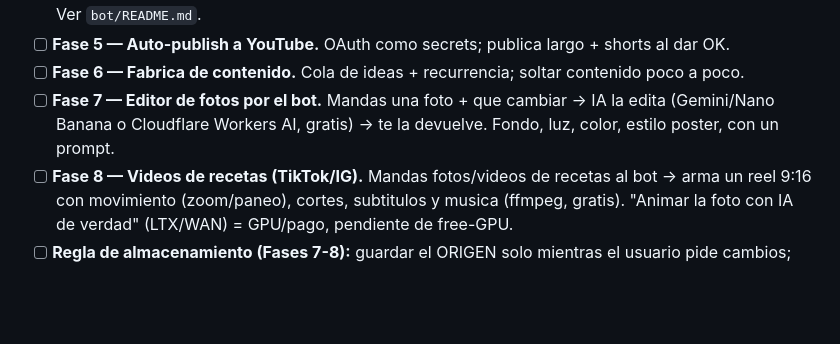
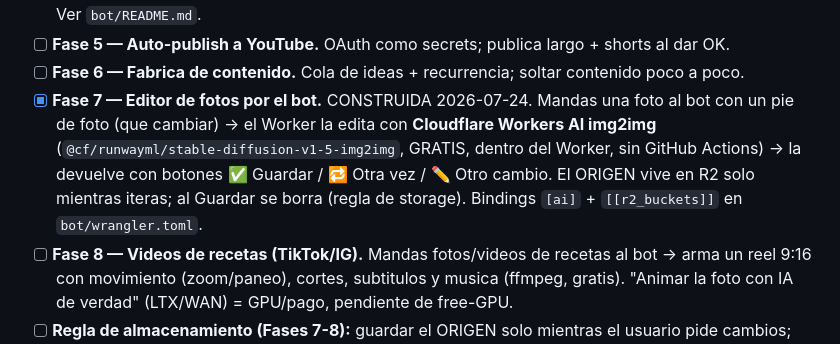
Before and after one commit to juanberrio0399/video-forge, a Markdown page: ROADMAP.md, the part around the change. Drawn GitHub-style; blank space fills up the shorter version.

Commit message:
roadmap: Fase 7 (editor de fotos) construida y desplegada

```diff
--- a/ROADMAP.md
+++ b/ROADMAP.md
@@ -81,9 +81,12 @@ posible = avatar HeyGen (no se usa) y Apify si se abusa (se evita).
       TELEGRAM_WEBHOOK_SECRET). Redeploy = correr ese workflow. Ver `bot/README.md`.
 - [ ] **Fase 5 — Auto-publish a YouTube.** OAuth como secrets; publica largo + shorts al dar OK.
 - [ ] **Fase 6 — Fabrica de contenido.** Cola de ideas + recurrencia; soltar contenido poco a poco.
-- [ ] **Fase 7 — Editor de fotos por el bot.** Mandas una foto + que cambiar -> IA la edita
-      (Gemini/Nano Banana o Cloudflare Workers AI, gratis) -> te la devuelve. Fondo, luz,
-      color, estilo poster, con un prompt.
+- [x] **Fase 7 — Editor de fotos por el bot.** CONSTRUIDA 2026-07-24. Mandas una foto al
+      bot con un pie de foto (que cambiar) -> el Worker la edita con **Cloudflare Workers AI
+      img2img** (`@cf/runwayml/stable-diffusion-v1-5-img2img`, GRATIS, dentro del Worker, sin
+      GitHub Actions) -> la devuelve con botones ✅ Guardar / 🔁 Otra vez / ✏️ Otro cambio.
+      El ORIGEN vive en R2 solo mientras iteras; al Guardar se borra (regla de storage).
+      Bindings `[ai]` + `[[r2_buckets]]` en `bot/wrangler.toml`.
 - [ ] **Fase 8 — Videos de recetas (TikTok/IG).** Mandas fotos/videos de recetas al bot ->
       arma un reel 9:16 con movimiento (zoom/paneo), cortes, subtitulos y musica (ffmpeg,
       gratis). "Animar la foto con IA de verdad" (LTX/WAN) = GPU/pago, pendiente de free-GPU.
```
